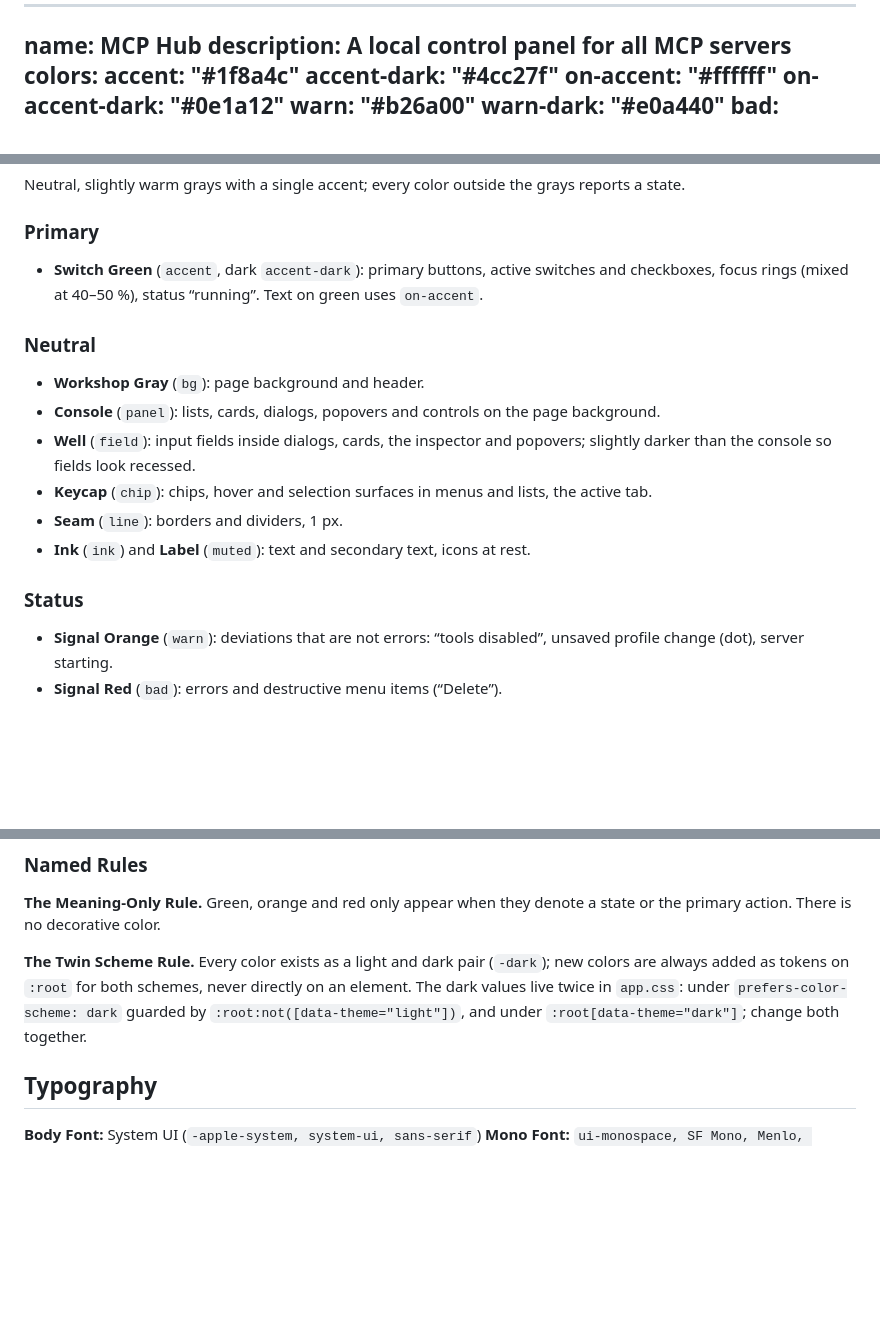
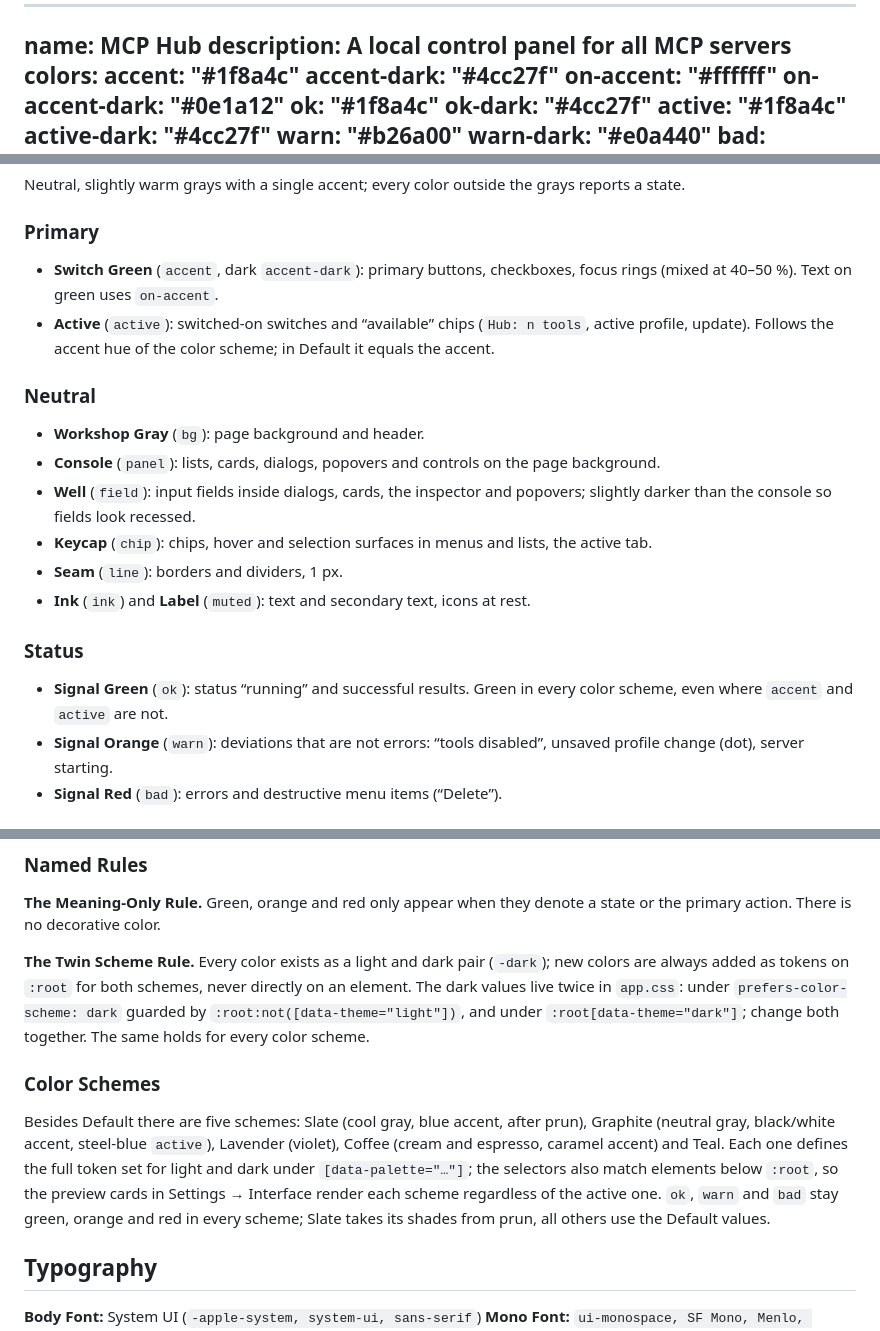
Before and after one commit to endorfin/mcp-hub, a Markdown page: DESIGN.md, 3 parts joined by grey strips. Drawn GitHub-style; blank space fills up the shorter version.

```diff
--- a/DESIGN.md
+++ b/DESIGN.md
@@ -6,6 +6,10 @@ colors:
   accent-dark: "#4cc27f"
   on-accent: "#ffffff"
   on-accent-dark: "#0e1a12"
+  ok: "#1f8a4c"
+  ok-dark: "#4cc27f"
+  active: "#1f8a4c"
+  active-dark: "#4cc27f"
   warn: "#b26a00"
   warn-dark: "#e0a440"
   bad: "#c0362c"
@@ -139,7 +143,8 @@ There are no native operating-system controls. Selects, checkboxes and menus are
 Neutral, slightly warm grays with a single accent; every color outside the grays reports a state.
 
 ### Primary
-- **Switch Green** (`accent`, dark `accent-dark`): primary buttons, active switches and checkboxes, focus rings (mixed at 40–50 %), status “running”. Text on green uses `on-accent`.
+- **Switch Green** (`accent`, dark `accent-dark`): primary buttons, checkboxes, focus rings (mixed at 40–50 %). Text on green uses `on-accent`.
+- **Active** (`active`): switched-on switches and “available” chips (`Hub: n tools`, active profile, update). Follows the accent hue of the color scheme; in Default it equals the accent.
 
 ### Neutral
 - **Workshop Gray** (`bg`): page background and header.
@@ -150,6 +155,7 @@ Neutral, slightly warm grays with a single accent; every color outside the grays
 - **Ink** (`ink`) and **Label** (`muted`): text and secondary text, icons at rest.
 
 ### Status
+- **Signal Green** (`ok`): status “running” and successful results. Green in every color scheme, even where `accent` and `active` are not.
 - **Signal Orange** (`warn`): deviations that are not errors: “tools disabled”, unsaved profile change (dot), server starting.
 - **Signal Red** (`bad`): errors and destructive menu items (“Delete”).
 
@@ -160,7 +166,10 @@ Neutral, slightly warm grays with a single accent; every color outside the grays
 ### Named Rules
 **The Meaning-Only Rule.** Green, orange and red only appear when they denote a state or the primary action. There is no decorative color.
 
-**The Twin Scheme Rule.** Every color exists as a light and dark pair (`-dark`); new colors are always added as tokens on `:root` for both schemes, never directly on an element. The dark values live twice in `app.css`: under `prefers-color-scheme: dark` guarded by `:root:not([data-theme="light"])`, and under `:root[data-theme="dark"]`; change both together.
+**The Twin Scheme Rule.** Every color exists as a light and dark pair (`-dark`); new colors are always added as tokens on `:root` for both schemes, never directly on an element. The dark values live twice in `app.css`: under `prefers-color-scheme: dark` guarded by `:root:not([data-theme="light"])`, and under `:root[data-theme="dark"]`; change both together. The same holds for every color scheme.
+
+### Color Schemes
+Besides Default there are five schemes: Slate (cool gray, blue accent, after prun), Graphite (neutral gray, black/white accent, steel-blue `active`), Lavender (violet), Coffee (cream and espresso, caramel accent) and Teal. Each one defines the full token set for light and dark under `[data-palette="…"]`; the selectors also match elements below `:root`, so the preview cards in Settings → Interface render each scheme regardless of the active one. `ok`, `warn` and `bad` stay green, orange and red in every scheme; Slate takes its shades from prun, all others use the Default values.
 
 ## Typography
 
```
Also changed, not shown: README.md (+9 -2 lines), docs/color-schemes-dark.png (added), docs/color-schemes-light.png (added), docs/screenshot-dark.png, docs/screenshot-light.png, docs/social-preview.png.
